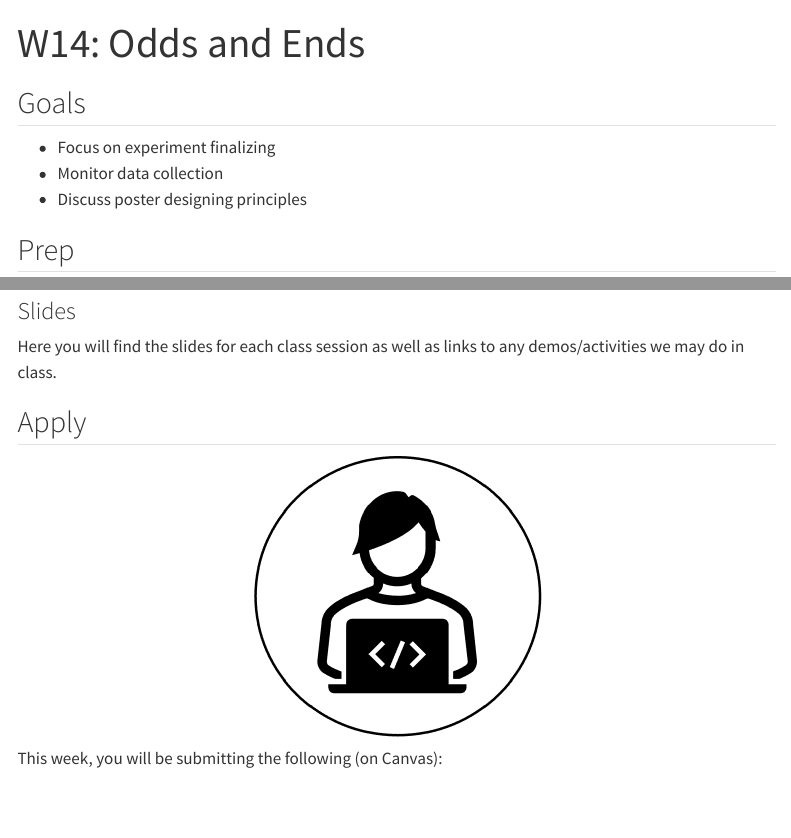
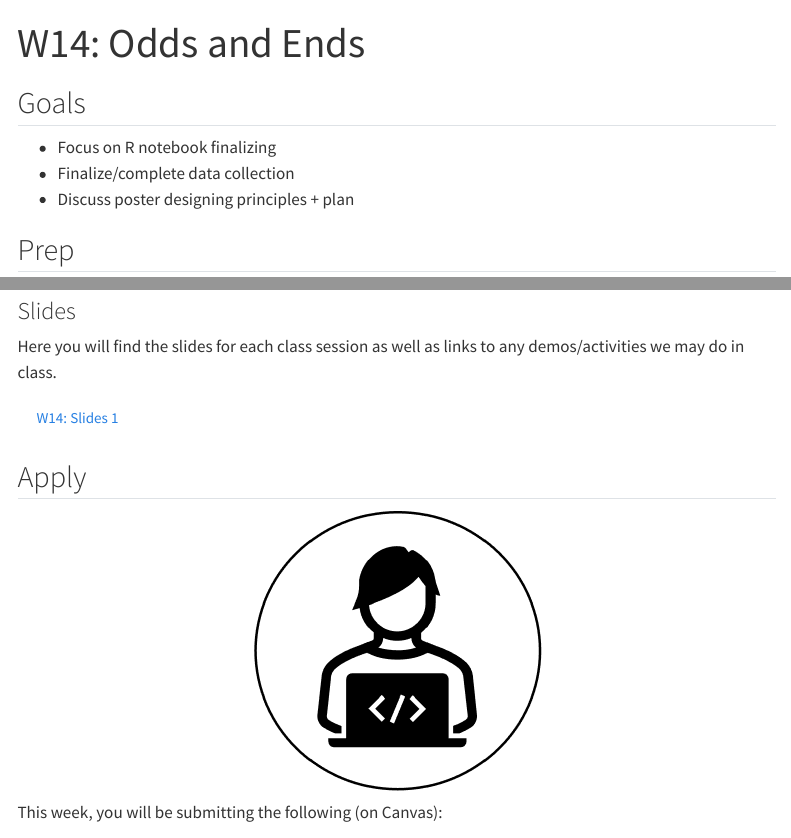
Before and after one commit to teaching-cognition/coglab2022, a Quarto document (articles/modules/W14.qmd): the page in a window 1100 px wide, from its top, and a second part further down, joined at a grey line. Rendered offline with R 4.5, knitr and Pandoc in place of Quarto, with nearby package versions; menus at the side of the page are left out.

Commit message:
update site

```diff
--- a/articles/modules/W14.qmd
+++ b/articles/modules/W14.qmd
@@ -13,9 +13,9 @@ knitr::opts_chunk$set(
 
 ## Goals
 
-- Focus on experiment finalizing
-- Monitor data collection
-- Discuss poster designing principles
+- Focus on R notebook finalizing
+- Finalize/complete data collection
+- Discuss poster designing principles + plan
 
 ## Prep
 
@@ -71,8 +71,7 @@ knitr::include_graphics("imgs/try.png")
 
 Here you will find the slides for each class session as well as links to any demos/activities we may do in class.
 
-<!-- <a class="btn btn-outline-info" href="https://teaching-me.github.io/coglab/slides/W14_Nov_30_2023.pdf" role="button" target="_blank">W14: Slides</a> -->
-
+<a class="btn btn-outline-info" href="../../slides/W14_odds_ends.pdf" role="button" target="_blank">W14: Slides 1</a>
 ::::
 :::
 
```
Also changed, not shown: articles/course_docs/coglab_2024_schedule.xlsx, docs/search.json, slides/W14_odds_ends.pdf (added), 5 other files.
